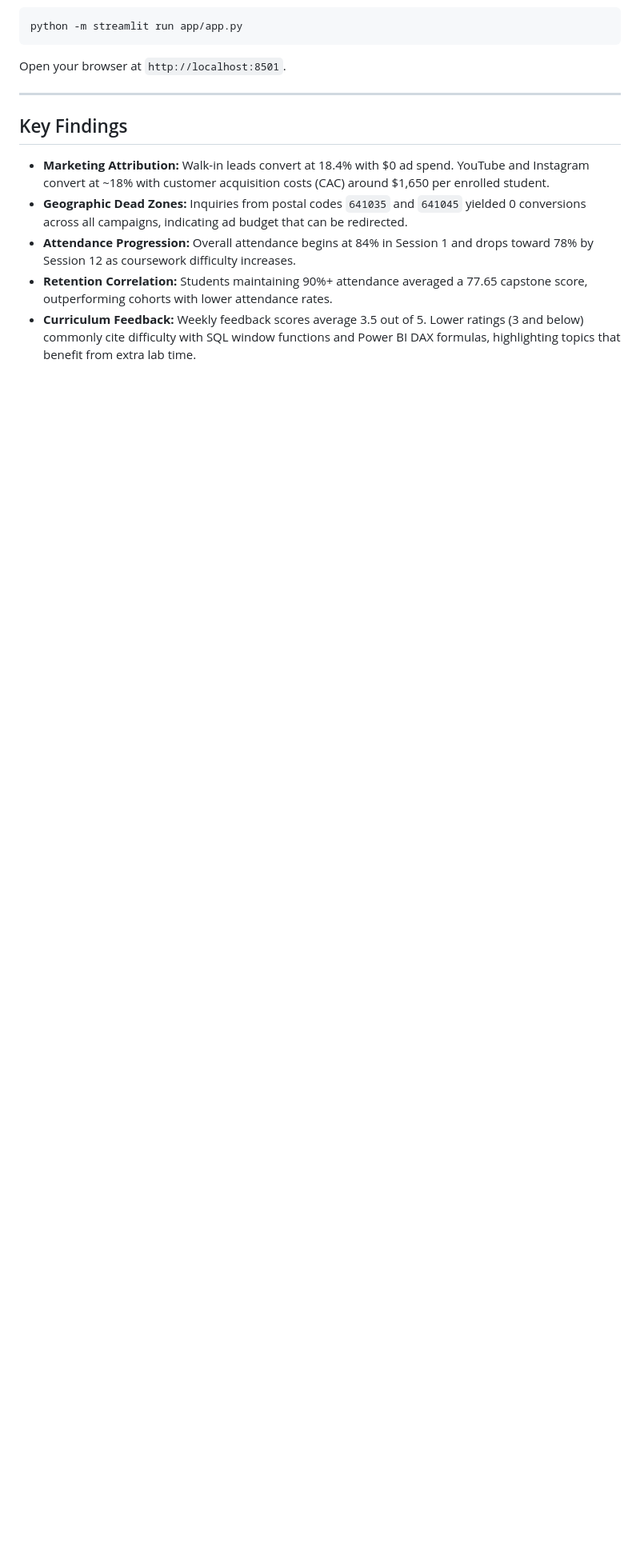
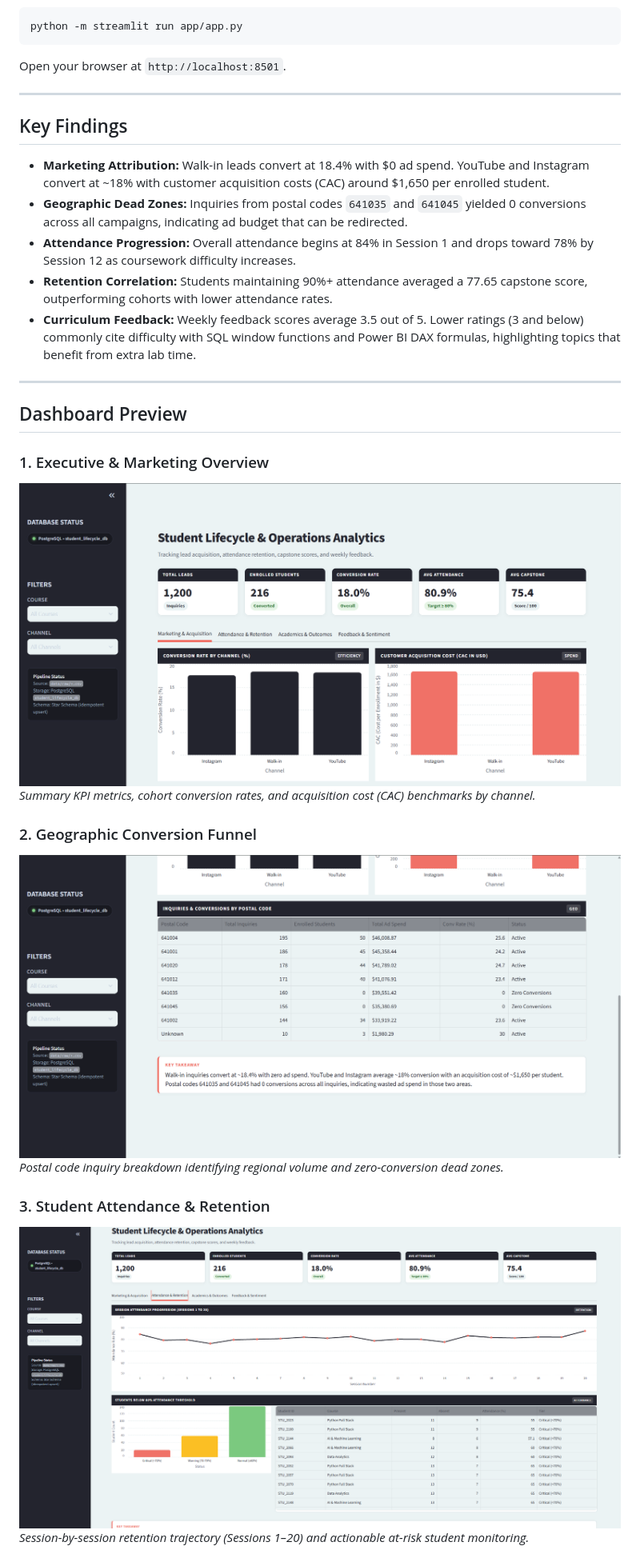
Before and after one commit to Srg0311/Student-Lifecycle-Analytics-Platform, a Markdown page: README.md, the part around one of its changes. Shown at 80% size. Rendered like a GitHub page; pictures changed too: assets/01_executive_overview.png (added), assets/02_geographic_funnel.png (added), assets/03_attendance_retention.png (added); blank space fills up the shorter version.

Commit message:
Add Streamlit dashboard screenshots and update README

```diff
--- a/README.md
+++ b/README.md
@@ -176,3 +183,20 @@ Open your browser at `http://localhost:8501`.
 - **Attendance Progression:** Overall attendance begins at 84% in Session 1 and drops toward 78% by Session 12 as coursework difficulty increases.
 - **Retention Correlation:** Students maintaining 90%+ attendance averaged a 77.65 capstone score, outperforming cohorts with lower attendance rates.
 - **Curriculum Feedback:** Weekly feedback scores average 3.5 out of 5. Lower ratings (3 and below) commonly cite difficulty with SQL window functions and Power BI DAX formulas, highlighting topics that benefit from extra lab time.
+
+---
+
+## Dashboard Preview
+
+### 1. Executive & Marketing Overview
+![Executive Overview](assets/01_executive_overview.png)
+*Summary KPI metrics, cohort conversion rates, and acquisition cost (CAC) benchmarks by channel.*
+
+### 2. Geographic Conversion Funnel
+![Geographic Funnel](assets/02_geographic_funnel.png)
+*Postal code inquiry breakdown identifying regional volume and zero-conversion dead zones.*
+
+### 3. Student Attendance & Retention
+![Attendance & Retention](assets/03_attendance_retention.png)
+*Session-by-session retention trajectory (Sessions 1–20) and actionable at-risk student monitoring.*
+
```
Also changed, not shown: other parts of README.md (+15 -1 lines), assets/04_academic_outcomes.png (added), assets/05_curriculum_feedback.png (added).
